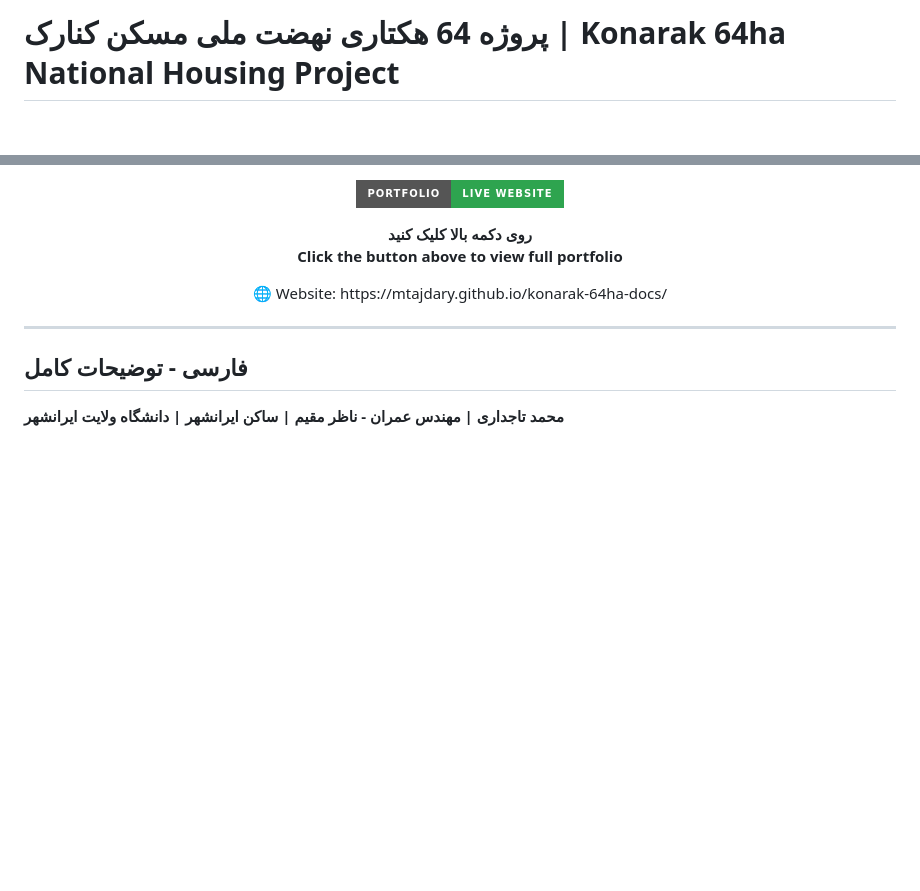
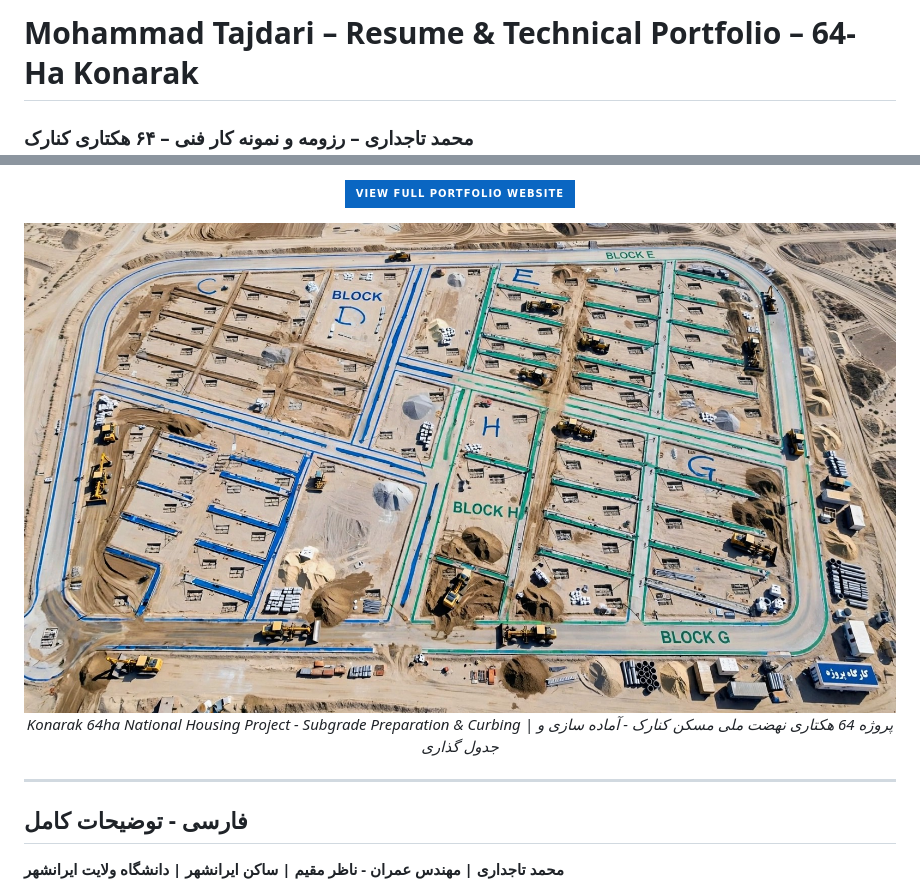
Before and after one commit to MTajdary/konarak-64ha-docs, a Markdown page: README.md, 2 parts joined by grey strips. Drawn GitHub-style; badges without logos; blank space fills up the shorter version.

Commit message:
Update README with new project title and images

```diff
--- a/README.md
+++ b/README.md
@@ -1,4 +1,4 @@
-# پروژه 64 هکتاری نهضت ملی مسکن کنارک | Konarak 64ha National Housing Project
-
+# Mohammad Tajdari – Resume & Technical Portfolio – 64-Ha Konarak
+### محمد تاجداری – رزومه و نمونه کار فنی – ۶۴ هکتاری کنارک
 
 <p align="center">
@@ -10,16 +5,14 @@
   <a href="https://mtajdary.github.io/konarak-64ha-docs/">
-    <img src="https://img.shields.io/badge/Portfolio-LIVE%20WEBSITE-2ea44f?style=for-the-badge&logo=github&logoColor=white" />
+    <img src="https://img.shields.io/badge/VIEW%20FULL%20PORTFOLIO%20WEBSITE-0A66C2?style=for-the-badge&logo=google-chrome&logoColor=white" alt="Portfolio Website" />
   </a>
 </p>
 
 <p align="center">
-  <b> روی دکمه بالا کلیک کنید</b><br>
-  <b>Click the button above to view full portfolio</b>
+  <img src="Docs/docs_konarak-64ha-subgrade2-overview.jpg" width="100%" alt="Konarak 64ha Project - Subgrade and Curbing Works" />
+  <br>
+  <em>Konarak 64ha National Housing Project - Subgrade Preparation & Curbing | پروژه 64 هکتاری نهضت ملی مسکن کنارک - آماده سازی و جدول گذاری</em>
 </p>
 
-<p align="center">
-  🌐 Website: https://mtajdary.github.io/konarak-64ha-docs/
-</p>
 
 ---
 
```
Also changed, not shown: other parts of README.md (+0 -5 lines).
